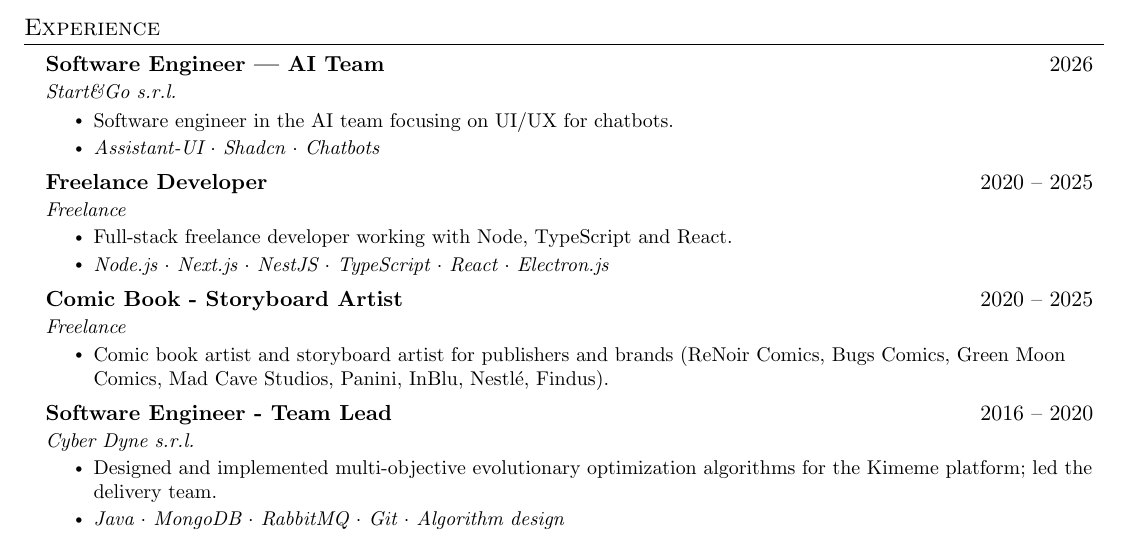
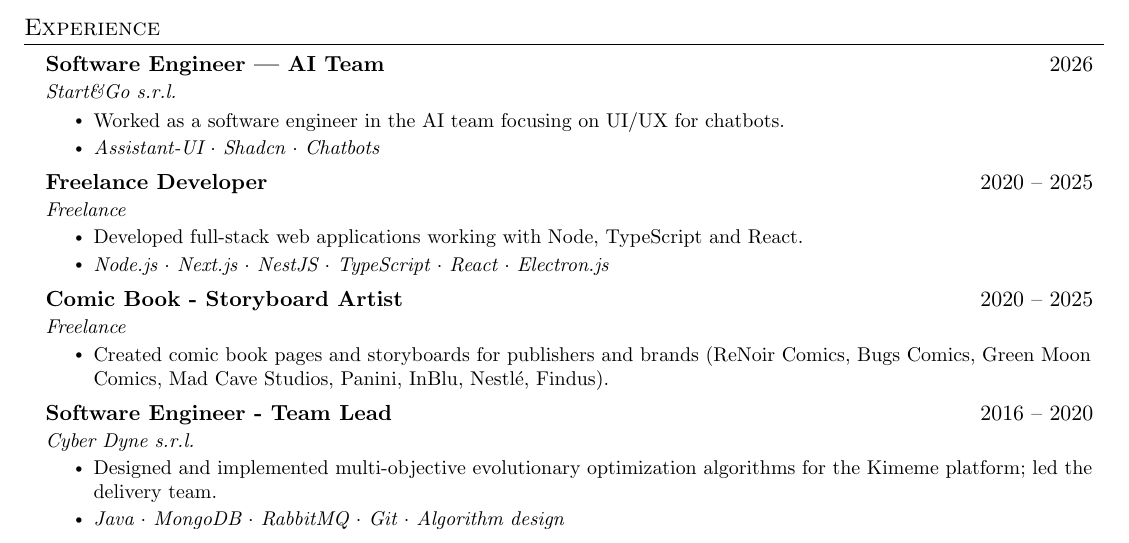
Before and after one commit to ricccec/resume, a LaTeX CV (assets/resume.tex): part of page 1 of 2, cut so that both start at the same text. Compiled offline with pdfLaTeX.

Commit message:
content(work): update recent experience summaries to use past tense

```diff
--- a/assets/resume.tex
+++ b/assets/resume.tex
@@ -131,7 +131,7 @@
       {Software Engineer — AI Team}{2026}
       {Start\&Go s.r.l.}{}
       \resumeItemListStart
-        \resumeItem{Software engineer in the AI team focusing on UI/UX for chatbots.}
+        \resumeItem{Worked as a software engineer in the AI team focusing on UI/UX for chatbots.}
         \resumeItem{\emph{Assistant-UI $\cdot$ Shadcn $\cdot$ Chatbots}}
       \resumeItemListEnd
 
@@ -139,7 +139,7 @@
       {Freelance Developer}{2020 -- 2025}
       {Freelance}{}
       \resumeItemListStart
-        \resumeItem{Full-stack freelance developer working with Node, TypeScript and React.}
+        \resumeItem{Developed full-stack web applications working with Node, TypeScript and React.}
         \resumeItem{\emph{Node.js $\cdot$ Next.js $\cdot$ NestJS $\cdot$ TypeScript $\cdot$ React $\cdot$ Electron.js}}
       \resumeItemListEnd
 
@@ -147,7 +147,7 @@
       {Comic Book - Storyboard Artist}{2020 -- 2025}
       {Freelance}{}
       \resumeItemListStart
-        \resumeItem{Comic book artist and storyboard artist for publishers and brands (ReNoir Comics, Bugs Comics, Green Moon Comics, Mad Cave Studios, Panini, InBlu, Nestlé, Findus).}
+        \resumeItem{Created comic book pages and storyboards for publishers and brands (ReNoir Comics, Bugs Comics, Green Moon Comics, Mad Cave Studios, Panini, InBlu, Nestlé, Findus).}
       \resumeItemListEnd
 
     \resumeSubheading
```
Also changed, not shown: assets/tex/resume.pdf, 1 other file.
